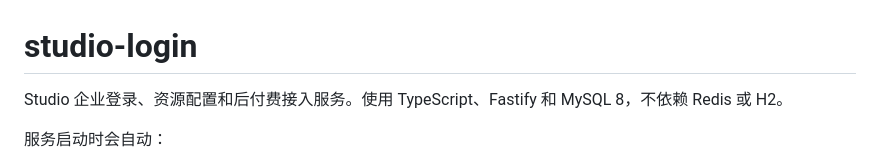
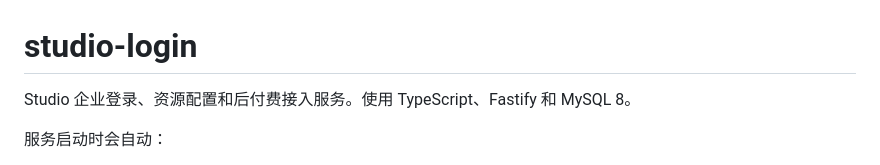
Before and after one commit to freesinger/studio_login, a Markdown page: README.md, the part around the change. Rendered like a GitHub page.

```diff
--- a/README.md
+++ b/README.md
@@ -1,6 +1,6 @@
 # studio-login
 
-Studio 企业登录、资源配置和后付费接入服务。使用 TypeScript、Fastify 和 MySQL 8，不依赖 Redis 或 H2。
+Studio 企业登录、资源配置和后付费接入服务。使用 TypeScript、Fastify 和 MySQL 8。
 
 服务启动时会自动：
 
```
